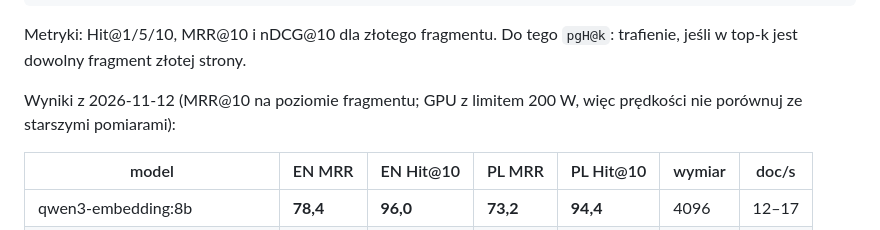
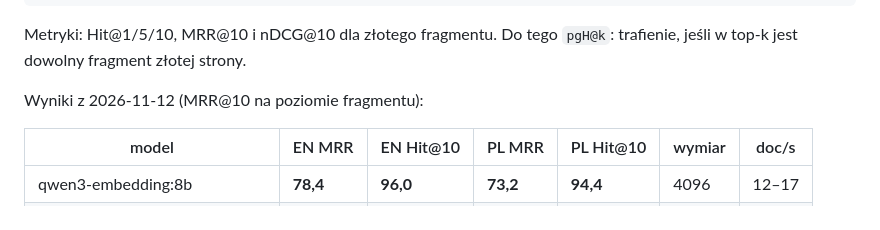
Before and after one commit to roxlukas/llm_benchmark, a Markdown page: README.md, the part around the change. GitHub-like rendering.

Commit message:
Revise results for 2026-11-12 with MRR@10 metrics
Updated results section with MRR@10 metrics for the fragment level.

```diff
--- a/README.md
+++ b/README.md
@@ -161,7 +161,7 @@ python embedding_benchmark.py --models bge-m3:latest --langs pl --reindex
 
 Metryki: Hit@1/5/10, MRR@10 i nDCG@10 dla złotego fragmentu. Do tego `pgH@k`: trafienie, jeśli w top-k jest dowolny fragment złotej strony.
 
-Wyniki z 2026-11-12 (MRR@10 na poziomie fragmentu; GPU z limitem 200 W, więc prędkości nie porównuj ze starszymi pomiarami):
+Wyniki z 2026-11-12 (MRR@10 na poziomie fragmentu):
 
 | model | EN MRR | EN Hit@10 | PL MRR | PL Hit@10 | wymiar | doc/s |
 |---|---|---|---|---|---|---|
```
